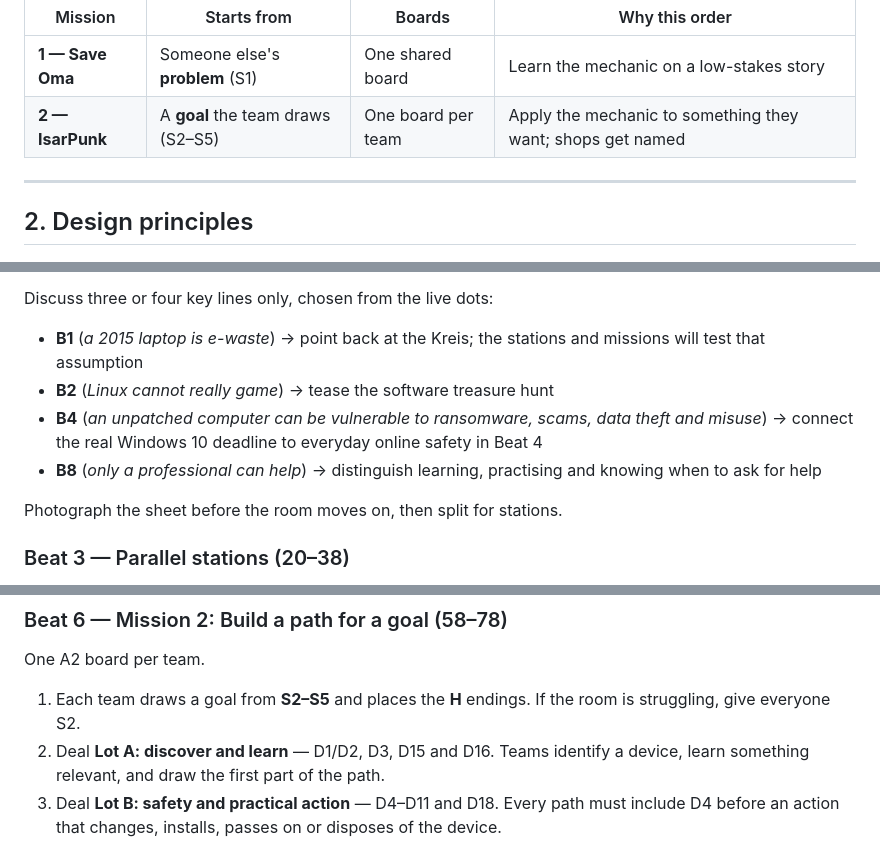
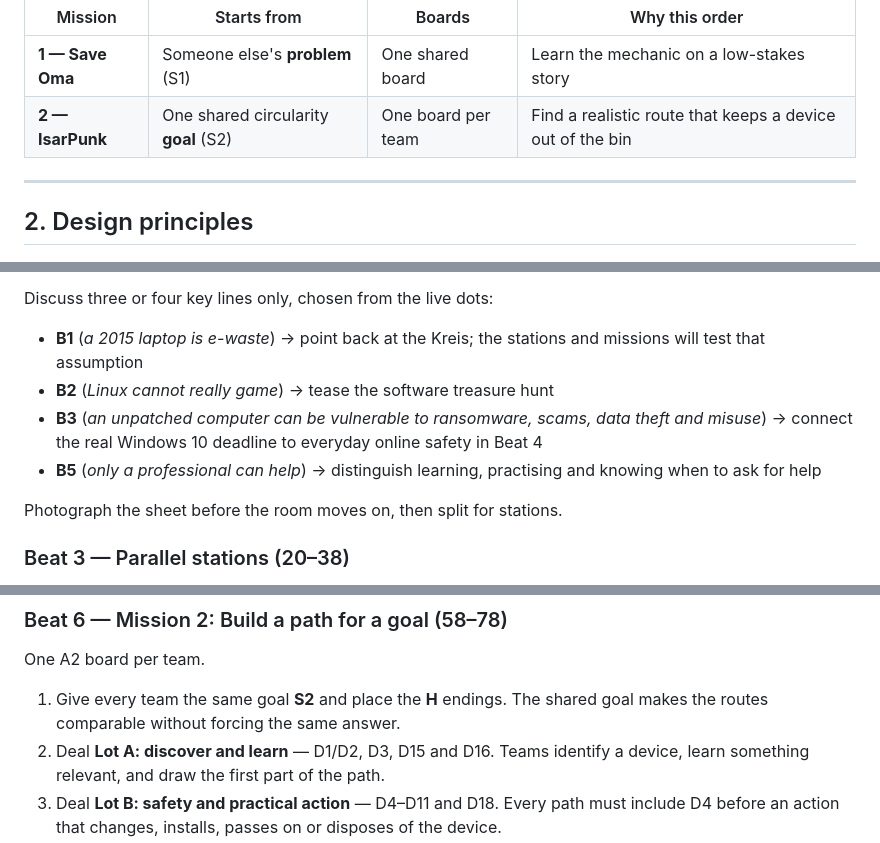
Before and after one commit to baloghp/IsarPunk, a Markdown page: Workshop/Workshop Concept.md, 3 parts joined by grey strips. Drawn GitHub-style.

```diff
--- a/Workshop/Workshop Concept.md
+++ b/Workshop/Workshop Concept.md
@@ -27,7 +27,7 @@ Three devices carry the session:
 | Mission | Starts from | Boards | Why this order |
 |---------|-------------|--------|----------------|
 | **1 — Save Oma** | Someone else's **problem** (S1) | One shared board | Learn the mechanic on a low-stakes story |
-| **2 — IsarPunk** | A **goal** the team draws (S2–S5) | One board per team | Apply the mechanic to something they want; shops get named |
+| **2 — IsarPunk** | One shared circularity **goal** (S2) | One board per team | Find a realistic route that keeps a device out of the bin |
 
 ---
 
@@ -99,8 +99,8 @@ Discuss three or four key lines only, chosen from the live dots:
 
 - **B1** (*a 2015 laptop is e-waste*) → point back at the Kreis; the stations and missions will test that assumption
 - **B2** (*Linux cannot really game*) → tease the software treasure hunt
-- **B4** (*an unpatched computer can be vulnerable to ransomware, scams, data theft and misuse*) → connect the real Windows 10 deadline to everyday online safety in Beat 4
-- **B8** (*only a professional can help*) → distinguish learning, practising and knowing when to ask for help
+- **B3** (*an unpatched computer can be vulnerable to ransomware, scams, data theft and misuse*) → connect the real Windows 10 deadline to everyday online safety in Beat 4
+- **B5** (*only a professional can help*) → distinguish learning, practising and knowing when to ask for help
 
 Photograph the sheet before the room moves on, then split for stations.
 
@@ -152,7 +152,7 @@ One shared A2 board for the whole room.
 
 One A2 board per team.
 
-1. Each team draws a goal from **S2–S5** and places the **H** endings. If the room is struggling, give everyone S2.
+1. Give every team the same goal **S2** and place the **H** endings. The shared goal makes the routes comparable without forcing the same answer.
 2. Deal **Lot A: discover and learn** — D1/D2, D3, D15 and D16. Teams identify a device, learn something relevant, and draw the first part of the path.
 3. Deal **Lot B: safety and practical action** — D4–D11 and D18. Every path must include D4 before an action that changes, installs, passes on or disposes of the device.
 4. When a path reaches D8, name a real shop from the crib. When a path reaches D11, explain that responsible materials recovery leads to H6, not household waste. D18 is different: usable parts are passed on through H4.
```
Also changed, not shown: other parts of Workshop/Workshop Concept.md (+1 -0 lines), Project Planning/Workstream - Workshops.md (+2 -2 lines), Workshop/Card Deck v0.md (+20 -29 lines).
